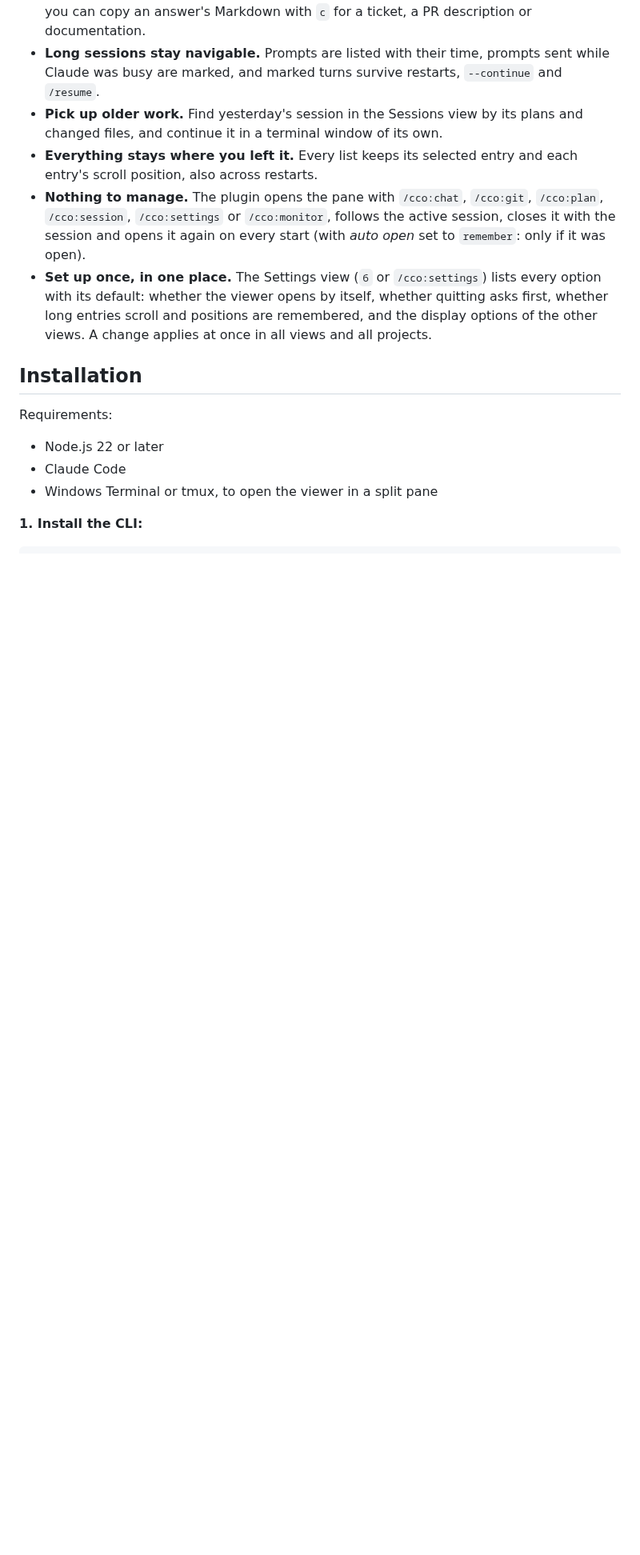
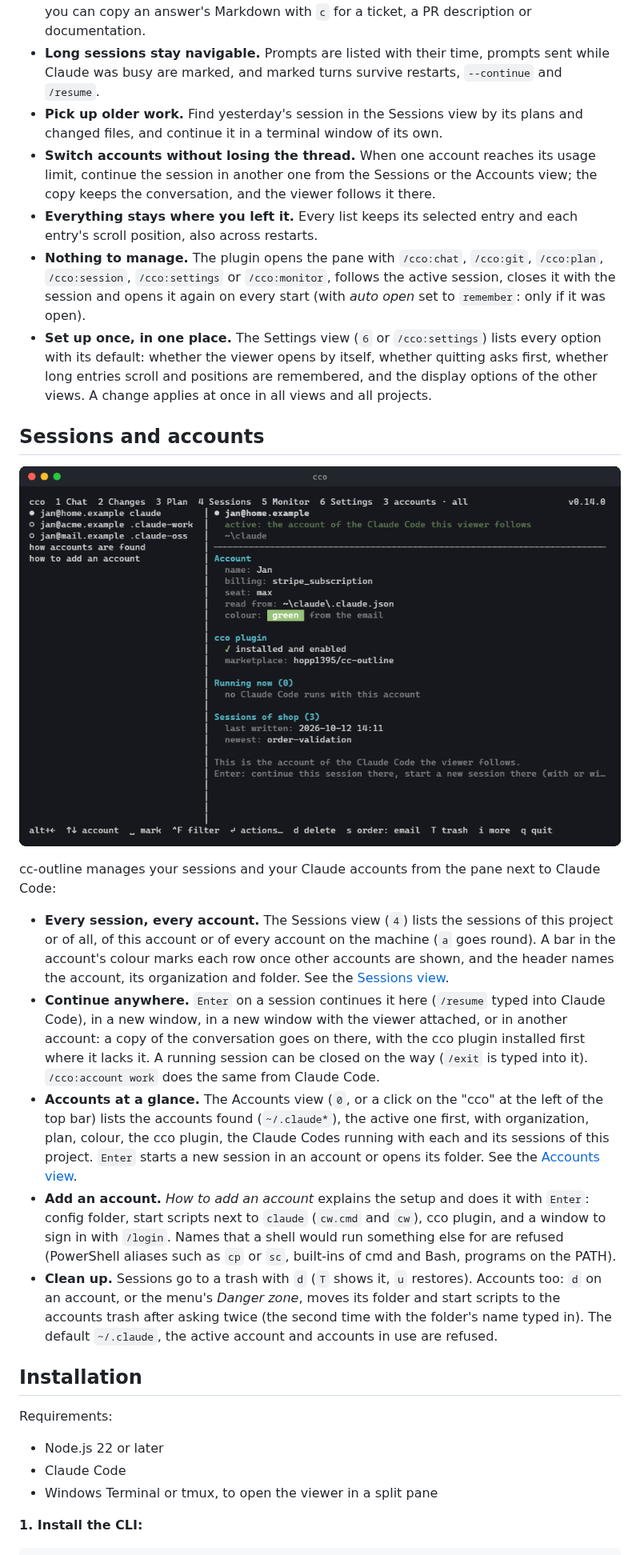
Before and after one commit to hopp1395/cc-outline, a Markdown page: README.md, the part around one of its changes. Shown at 80% size. Rendered like a GitHub page; pictures changed too: docs/accounts.gif (added); blank space fills up the shorter version.

```diff
--- a/README.md
+++ b/README.md
@@ -52,9 +58,22 @@ Working with Claude Code in the terminal has four blind spots. cc-outline fills
 - **Better answers stay useful.** Tables, code and step-by-step plans are readable, and you can copy an answer's Markdown with `c` for a ticket, a PR description or documentation.
 - **Long sessions stay navigable.** Prompts are listed with their time, prompts sent while Claude was busy are marked, and marked turns survive restarts, `--continue` and `/resume`.
 - **Pick up older work.** Find yesterday's session in the Sessions view by its plans and changed files, and continue it in a terminal window of its own.
+- **Switch accounts without losing the thread.** When one account reaches its usage limit, continue the session in another one from the Sessions or the Accounts view; the copy keeps the conversation, and the viewer follows it there.
 - **Everything stays where you left it.** Every list keeps its selected entry and each entry's scroll position, also across restarts.
 - **Nothing to manage.** The plugin opens the pane with `/cco:chat`, `/cco:git`, `/cco:plan`, `/cco:session`, `/cco:settings` or `/cco:monitor`, follows the active session, closes it with the session and opens it again on every start (with *auto open* set to `remember`: only if it was open).
 - **Set up once, in one place.** The Settings view (`6` or `/cco:settings`) lists every option with its default: whether the viewer opens by itself, whether quitting asks first, whether long entries scroll and positions are remembered, and the display options of the other views. A change applies at once in all views and all projects.
+
+## Sessions and accounts
+
+![cc-outline Accounts view: three Claude accounts with their details, the account menu with its danger zone, the two confirmations of moving an account to the trash, adding an account, and the Sessions view listing the sessions of every account with a bar in each account's colour](docs/accounts.gif)
+
+cc-outline manages your sessions and your Claude accounts from the pane next to Claude Code:
+
+- **Every session, every account.** The Sessions view (`4`) lists the sessions of this project or of all, of this account or of every account on the machine (`a` goes round). A bar in the account's colour marks each row once other accounts are shown, and the header names the account, its organization and folder. See the [Sessions view](#sessions-view).
+- **Continue anywhere.** `Enter` on a session continues it here (`/resume` typed into Claude Code), in a new window, in a new window with the viewer attached, or in another account: a copy of the conversation goes on there, with the cco plugin installed first where it lacks it. A running session can be closed on the way (`/exit` is typed into it). `/cco:account work` does the same from Claude Code.
+- **Accounts at a glance.** The Accounts view (`0`, or a click on the "cco" at the left of the top bar) lists the accounts found (`~/.claude*`), the active one first, with organization, plan, colour, the cco plugin, the Claude Codes running with each and its sessions of this project. `Enter` starts a new session in an account or opens its folder. See the [Accounts view](#accounts-view).
+- **Add an account.** *How to add an account* explains the setup and does it with `Enter`: config folder, start scripts next to `claude` (`cw.cmd` and `cw`), cco plugin, and a window to sign in with `/login`. Names that a shell would run something else for are refused (PowerShell aliases such as `cp` or `sc`, built-ins of cmd and Bash, programs on the PATH).
+- **Clean up.** Sessions go to a trash with `d` (`T` shows it, `u` restores). Accounts too: `d` on an account, or the menu's *Danger zone*, moves its folder and start scripts to the accounts trash after asking twice (the second time with the folder's name typed in). The default `~/.claude`, the active account and accounts in use are refused.
 
 ## Installation
 
```
Also changed, not shown: other parts of README.md (+10 -4 lines), CLAUDE.md (+2 -1 lines), 5 other files.
